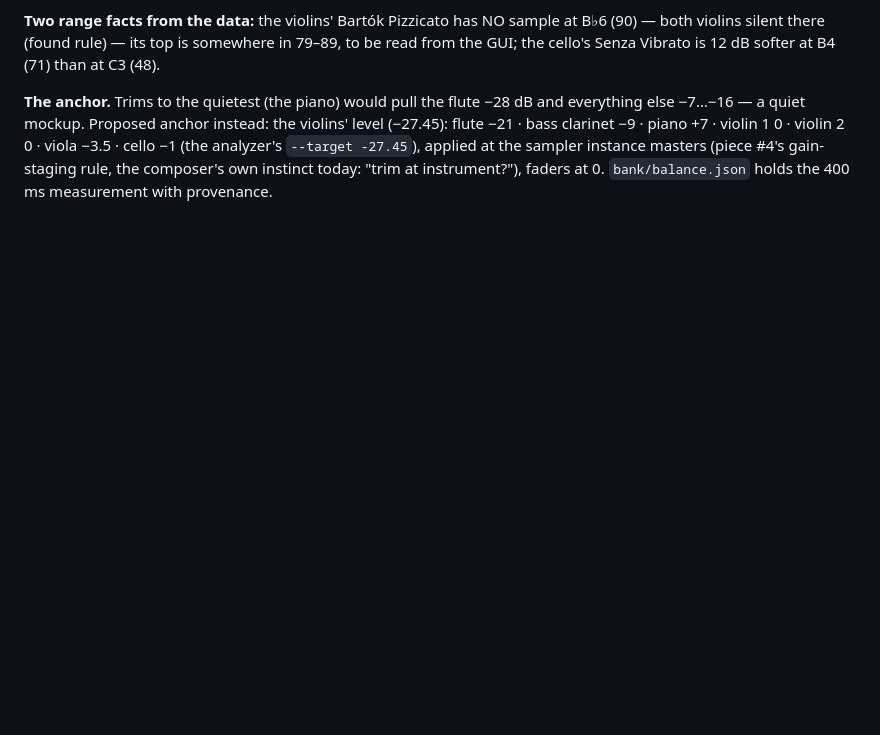
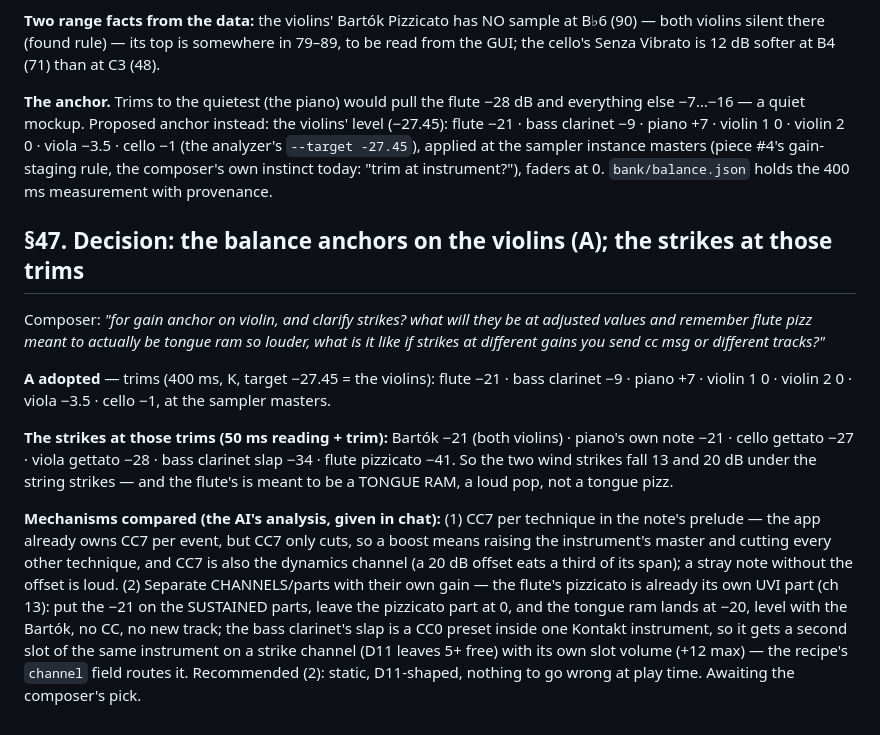
Before and after one commit to elosine/septet_2026, a Markdown page: docs/RUNNING_LOG.md, the part around the change. Drawn GitHub-style; blank space fills up the shorter version.

Commit message:
0j: anchor on the violins adopted (A); the strikes at those trims and the two mechanisms compared — RUNNING_LOG §47
Co-Authored-By: Claude Fable 5.1 <noreply@anthropic.com>

```diff
--- a/docs/RUNNING_LOG.md
+++ b/docs/RUNNING_LOG.md
@@ -1563,3 +1563,29 @@ else −7…−16 — a quiet mockup. Proposed anchor instead: the violins' leve
 analyzer's `--target -27.45`), applied at the sampler instance masters (piece #4's
 gain-staging rule, the composer's own instinct today: "trim at instrument?"), faders at 0.
 `bank/balance.json` holds the 400 ms measurement with provenance.
+
+## §47. Decision: the balance anchors on the violins (A); the strikes at those trims
+
+Composer: *"for gain anchor on violin, and clarify strikes? what will they be at adjusted
+values and remember flute pizz meant to actually be tongue ram so louder, what is it like if
+strikes at different gains you send cc msg or different tracks?"*
+
+**A adopted** — trims (400 ms, K, target −27.45 = the violins): flute −21 · bass clarinet −9
+· piano +7 · violin 1 0 · violin 2 0 · viola −3.5 · cello −1, at the sampler masters.
+
+**The strikes at those trims (50 ms reading + trim):** Bartók −21 (both violins) · piano's
+own note −21 · cello gettato −27 · viola gettato −28 · bass clarinet slap −34 · flute
+pizzicato −41. So the two wind strikes fall 13 and 20 dB under the string strikes — and the
+flute's is meant to be a TONGUE RAM, a loud pop, not a tongue pizz.
+
+**Mechanisms compared (the AI's analysis, given in chat):** (1) CC7 per technique in the
+note's prelude — the app already owns CC7 per event, but CC7 only cuts, so a boost means
+raising the instrument's master and cutting every other technique, and CC7 is also the
+dynamics channel (a 20 dB offset eats a third of its span); a stray note without the offset
+is loud. (2) Separate CHANNELS/parts with their own gain — the flute's pizzicato is already
+its own UVI part (ch 13): put the −21 on the SUSTAINED parts, leave the pizzicato part at 0,
+and the tongue ram lands at −20, level with the Bartók, no CC, no new track; the bass
+clarinet's slap is a CC0 preset inside one Kontakt instrument, so it gets a second slot of
+the same instrument on a strike channel (D11 leaves 5+ free) with its own slot volume (+12
+max) — the recipe's `channel` field routes it. Recommended (2): static, D11-shaped, nothing
+to go wrong at play time. Awaiting the composer's pick.
```
